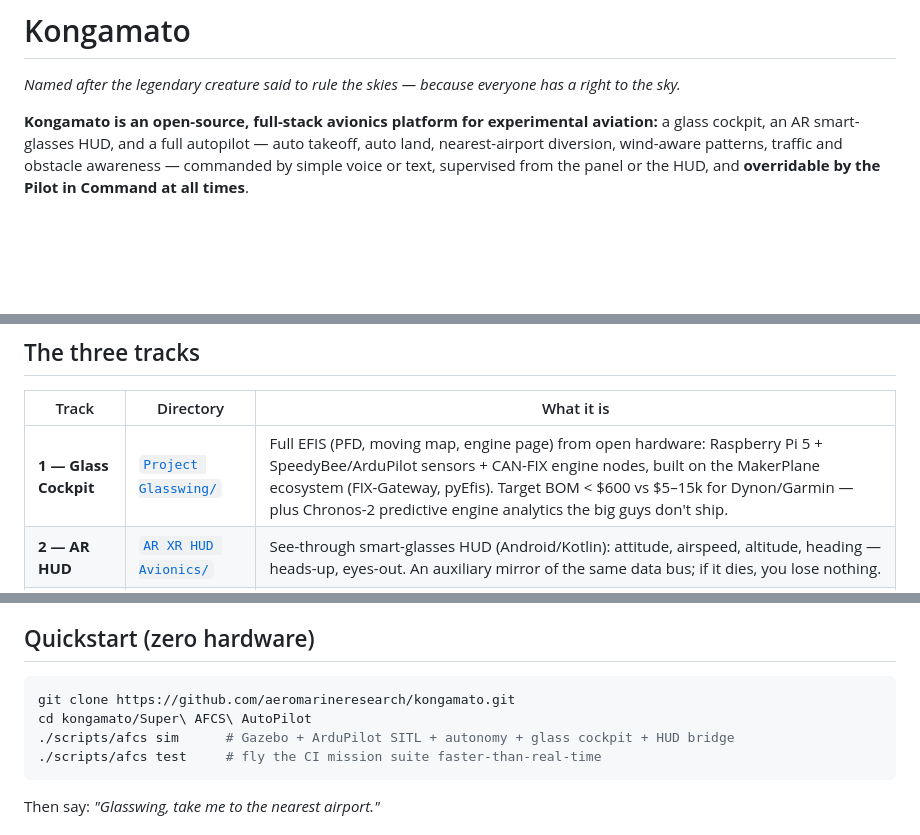
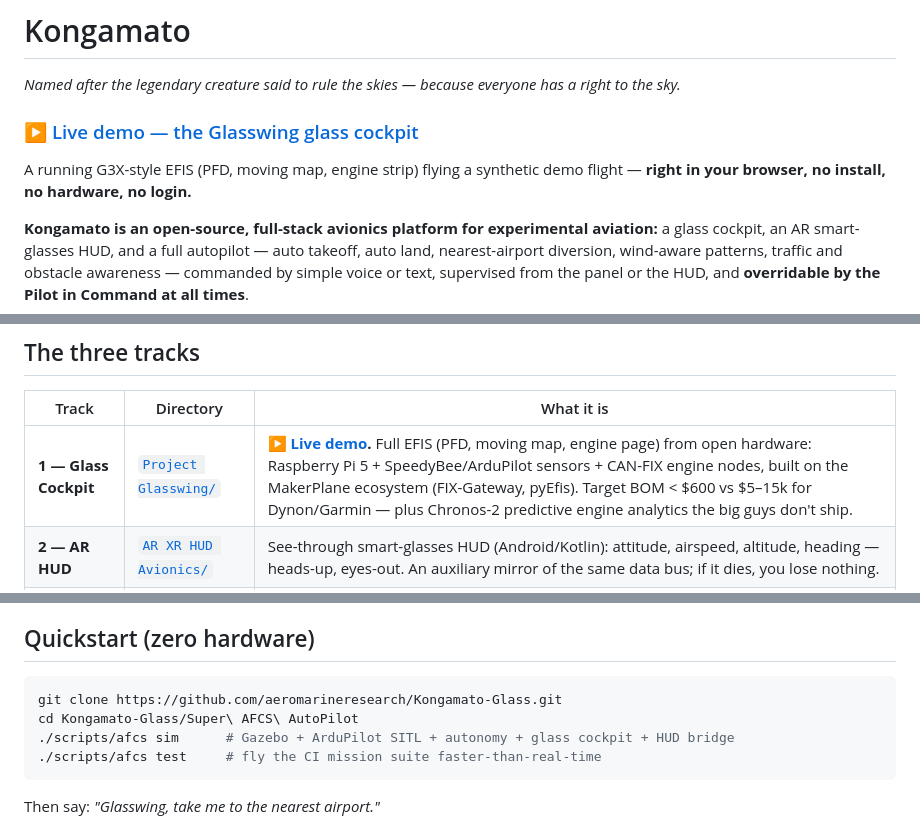
Before and after one commit to aeromarineresearch/Kongamato-Glass, a Markdown page: README.md, 3 parts joined by grey strips. Drawn GitHub-style; blank space fills up the shorter version.

Commit message:
README: add live demo link (GitHub Pages) + fix clone URL to public repo

````diff
--- a/README.md
+++ b/README.md
@@ -2,6 +2,11 @@
 
 *Named after the legendary creature said to rule the skies — because everyone has a
 right to the sky.*
+
+### ▶ [Live demo — the Glasswing glass cockpit](https://aeromarineresearch.github.io/Kongamato-Glass/)
+
+A running G3X-style EFIS (PFD, moving map, engine strip) flying a synthetic demo
+flight — **right in your browser, no install, no hardware, no login.**
 
 **Kongamato is an open-source, full-stack avionics platform for experimental aviation:**
 a glass cockpit, an AR smart-glasses HUD, and a full autopilot — auto takeoff,
@@ -25,7 +30,7 @@ and talks to the airplane. The heavy tech stays out of sight.
 
 | Track | Directory | What it is |
 |---|---|---|
-| **1 — Glass Cockpit** | [`Project Glasswing/`](Project%20Glasswing/) | Full EFIS (PFD, moving map, engine page) from open hardware: Raspberry Pi 5 + SpeedyBee/ArduPilot sensors + CAN-FIX engine nodes, built on the MakerPlane ecosystem (FIX-Gateway, pyEfis). Target BOM < $600 vs $5–15k for Dynon/Garmin — plus Chronos-2 predictive engine analytics the big guys don't ship. |
+| **1 — Glass Cockpit** | [`Project Glasswing/`](Project%20Glasswing/) | **[▶ Live demo](https://aeromarineresearch.github.io/Kongamato-Glass/).** Full EFIS (PFD, moving map, engine page) from open hardware: Raspberry Pi 5 + SpeedyBee/ArduPilot sensors + CAN-FIX engine nodes, built on the MakerPlane ecosystem (FIX-Gateway, pyEfis). Target BOM < $600 vs $5–15k for Dynon/Garmin — plus Chronos-2 predictive engine analytics the big guys don't ship. |
 | **2 — AR HUD** | [`AR XR HUD Avionics/`](AR%20XR%20HUD%20Avionics/) | See-through smart-glasses HUD (Android/Kotlin): attitude, airspeed, altitude, heading — heads-up, eyes-out. An auxiliary mirror of the same data bus; if it dies, you lose nothing. |
 | **3 — Super AFCS** | [`Super AFCS AutoPilot/`](Super%20AFCS%20AutoPilot/) | The autonomy brain. Full pilot-grade mission capability commanded by voice ("Glasswing, divert to the nearest airport"), with readback-and-confirm, five independent PIC override paths, and a shadow-mode trust ladder. |
 
@@ -54,8 +59,8 @@ Principles adapted from NRC Canada's
 ## Quickstart (zero hardware)
 
 ```bash
-git clone https://github.com/aeromarineresearch/kongamato.git
-cd kongamato/Super\ AFCS\ AutoPilot
+git clone https://github.com/aeromarineresearch/Kongamato-Glass.git
+cd Kongamato-Glass/Super\ AFCS\ AutoPilot
 ./scripts/afcs sim      # Gazebo + ArduPilot SITL + autonomy + glass cockpit + HUD bridge
 ./scripts/afcs test     # fly the CI mission suite faster-than-real-time
 ```
````
